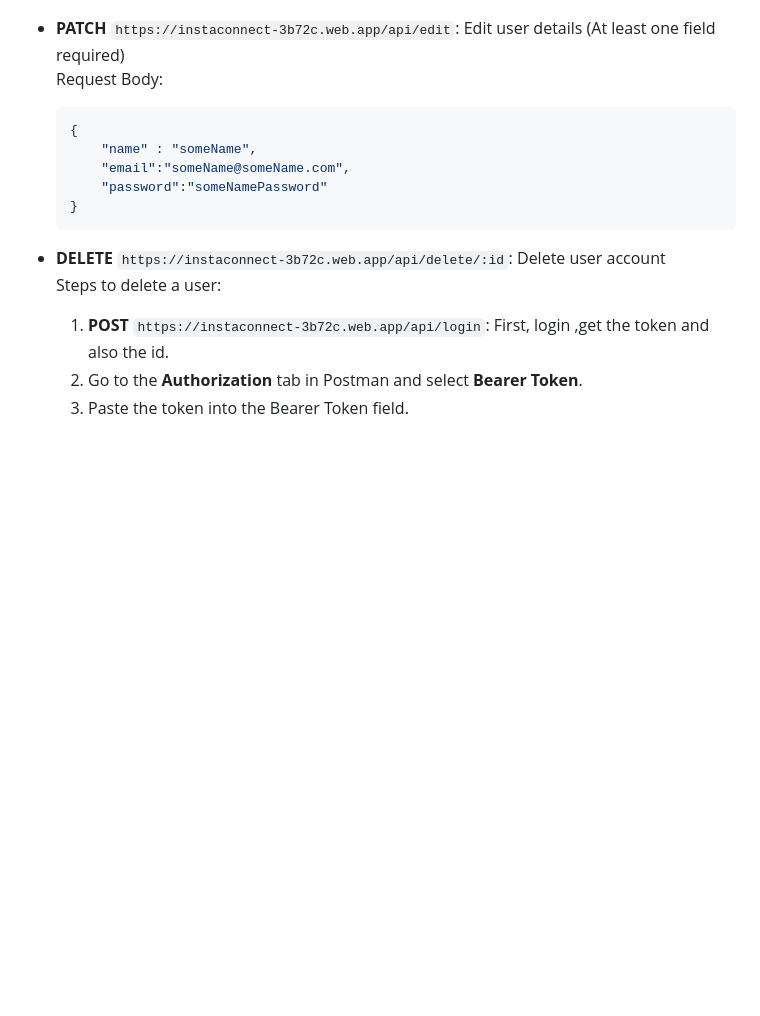
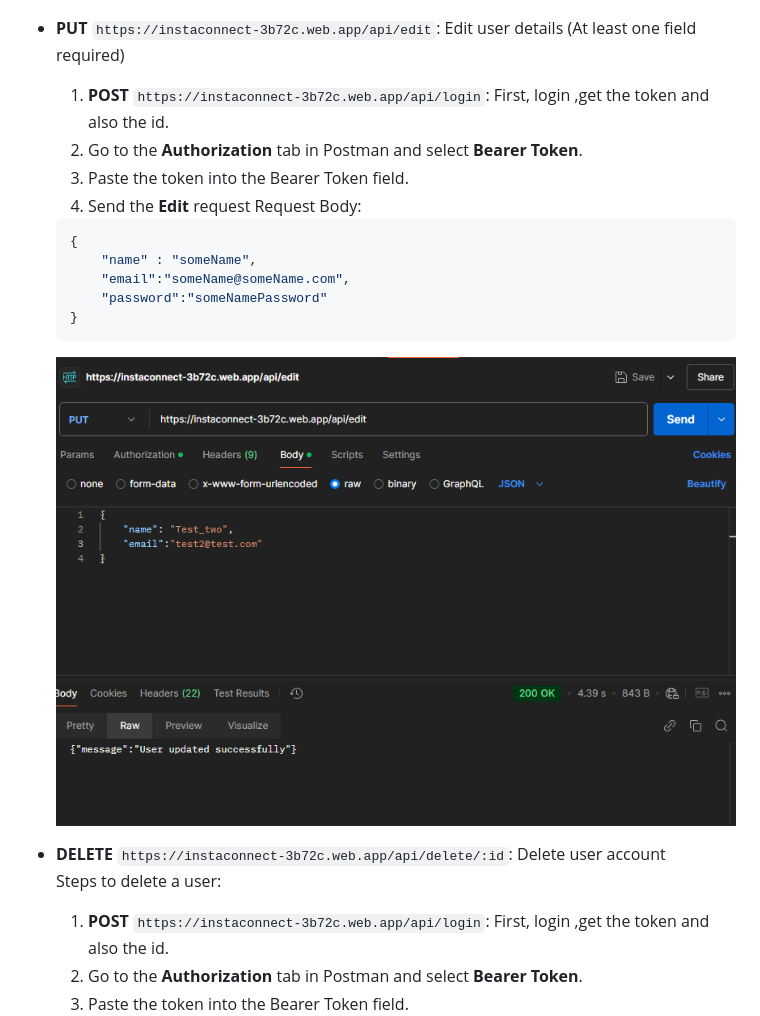
Before and after one commit to ADKANK/User_Management_Intellectworks, a Markdown page: readme.md, the part around the change. Rendered like a GitHub page; pictures changed too: public/images/edit_user.png (added); blank space fills up the shorter version.

Commit message:
Minor bug fixes

````diff
--- a/readme.md
+++ b/readme.md
@@ -103,7 +103,11 @@ This is a Node.js application built with TypeScript using Express for API endpoi
 
     ![User Login](public/images/user_login.png)
 
-- **PATCH** `https://instaconnect-3b72c.web.app/api/edit`: Edit user details (At least one field required)
+- **PUT** `https://instaconnect-3b72c.web.app/api/edit`: Edit user details (At least one field required)
+    1. **POST** `https://instaconnect-3b72c.web.app/api/login`: First, login ,get the token and also the id.
+    2. Go to the **Authorization** tab in Postman and select **Bearer Token**.
+    3. Paste the token into the Bearer Token field.
+    4. Send the **Edit** request
     Request Body:
     ```json
     {
@@ -112,6 +116,7 @@ This is a Node.js application built with TypeScript using Express for API endpoi
         "password":"someNamePassword"
     }
     ```
+    ![Edit User](public/images/edit_user.png)
 
 - **DELETE** `https://instaconnect-3b72c.web.app/api/delete/:id`: Delete user account
     Steps to delete a user:
````
Also changed, not shown: 1 other file.
